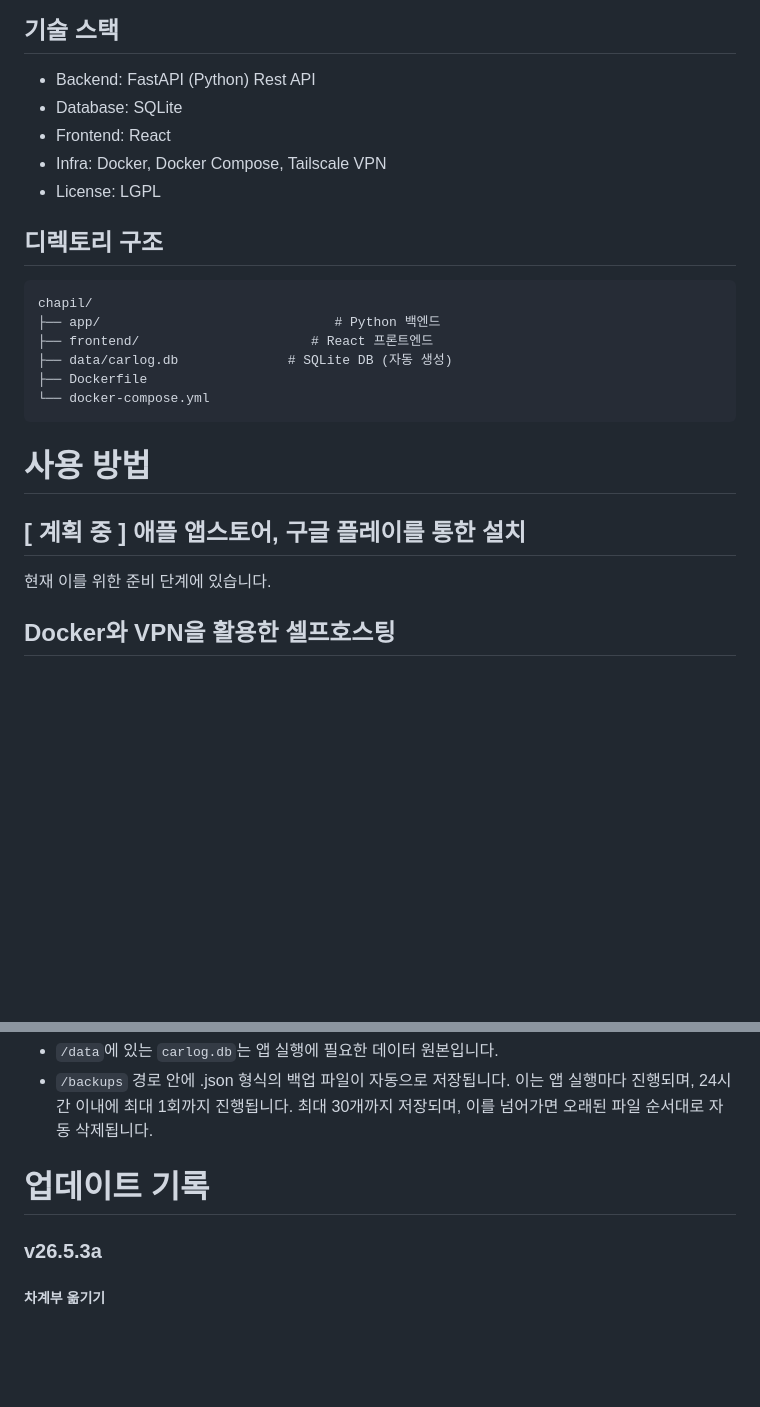
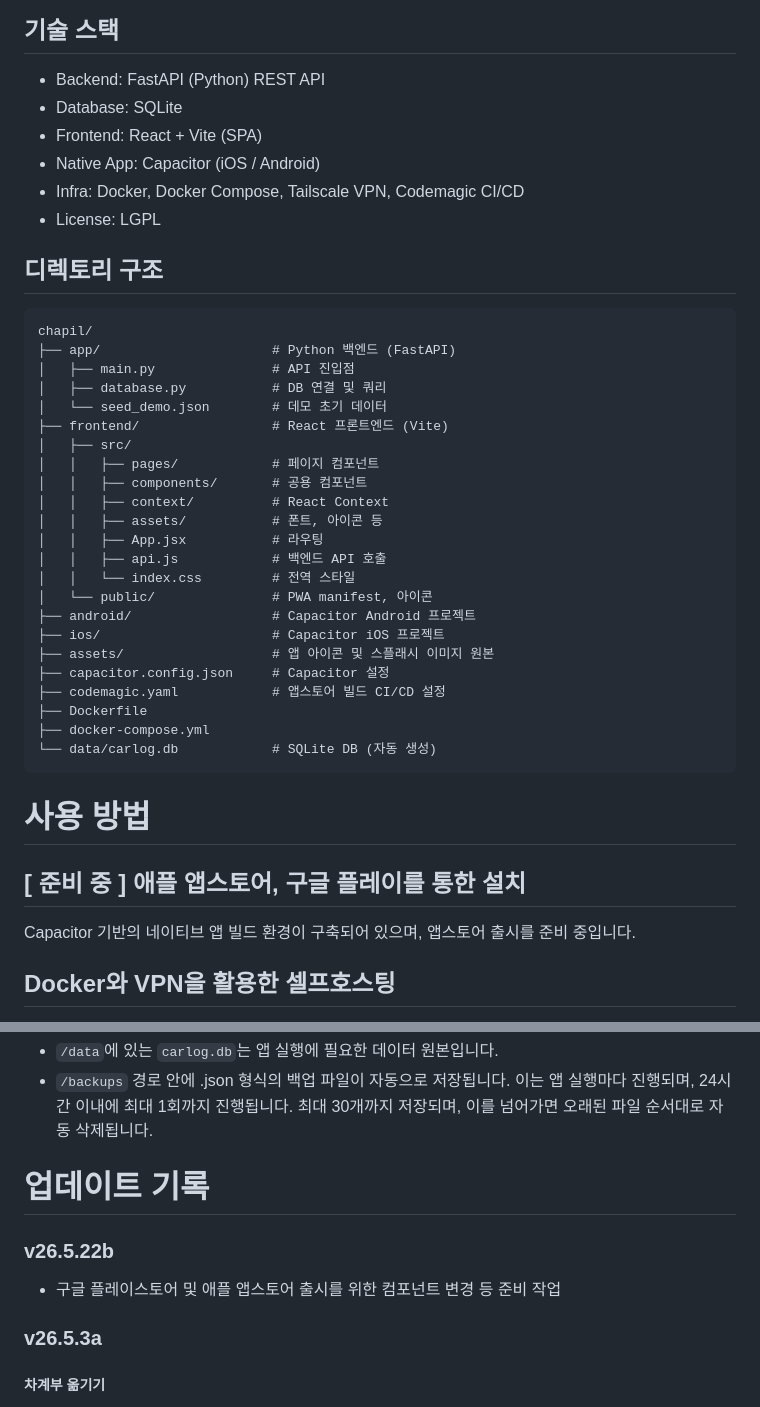
Before and after one commit to laboranto/chapil, a Markdown page: README.md, 2 parts joined by grey strips. Rendered like a GitHub page; blank space fills up the shorter version.

Commit message:
Update README: tech stack and directory structure
Co-Authored-By: Claude Sonnet 4.6 <noreply@anthropic.com>

````diff
--- a/README.md
+++ b/README.md
@@ -9,25 +9,43 @@
 <img src="screenshot_v260428a.jpg" alt="8개의 스크린샷이 4열 2행으로 나열되어 있다. 윗줄은 라이트모드, 아랫줄은 다크모드 테마가 적용된 모습. 왼쪽부터 차례로 홈, 주유 기록, 주유 기록 양식, 설정 화면이다." width="800">
 
 ## 기술 스택
-- Backend: FastAPI (Python) Rest API
+- Backend: FastAPI (Python) REST API
 - Database: SQLite
-- Frontend: React
-- Infra: Docker, Docker Compose, Tailscale VPN
+- Frontend: React + Vite (SPA)
+- Native App: Capacitor (iOS / Android)
+- Infra: Docker, Docker Compose, Tailscale VPN, Codemagic CI/CD
 - License: LGPL
 
 ## 디렉토리 구조
 ```
 chapil/
-├── app/                              # Python 백엔드
-├── frontend/                      # React 프론트엔드
-├── data/carlog.db              # SQLite DB (자동 생성)
+├── app/                      # Python 백엔드 (FastAPI)
+│   ├── main.py               # API 진입점
+│   ├── database.py           # DB 연결 및 쿼리
+│   └── seed_demo.json        # 데모 초기 데이터
+├── frontend/                 # React 프론트엔드 (Vite)
+│   ├── src/
+│   │   ├── pages/            # 페이지 컴포넌트
+│   │   ├── components/       # 공용 컴포넌트
+│   │   ├── context/          # React Context
+│   │   ├── assets/           # 폰트, 아이콘 등
+│   │   ├── App.jsx           # 라우팅
+│   │   ├── api.js            # 백엔드 API 호출
+│   │   └── index.css         # 전역 스타일
+│   └── public/               # PWA manifest, 아이콘
+├── android/                  # Capacitor Android 프로젝트
+├── ios/                      # Capacitor iOS 프로젝트
+├── assets/                   # 앱 아이콘 및 스플래시 이미지 원본
+├── capacitor.config.json     # Capacitor 설정
+├── codemagic.yaml            # 앱스토어 빌드 CI/CD 설정
 ├── Dockerfile
-└── docker-compose.yml
+├── docker-compose.yml
+└── data/carlog.db            # SQLite DB (자동 생성)
 ```
 
 # 사용 방법
-## [ 계획 중 ] 애플 앱스토어, 구글 플레이를 통한 설치
-현재 이를 위한 준비 단계에 있습니다.
+## [ 준비 중 ] 애플 앱스토어, 구글 플레이를 통한 설치
+Capacitor 기반의 네이티브 앱 빌드 환경이 구축되어 있으며, 앱스토어 출시를 준비 중입니다.
 
 ## Docker와 VPN을 활용한 셀프호스팅
 저는 이 앱을 집에 있는 NAS에 설치된 Docker를 통해 배포하여 사용하고 있습니다. 사용자가 직접 설치하여 사용할 것을 염두에 둔 것으로, 아직 로그인 기능을 구현하지 않았습니다. 장기적으로는 지원할 계획을 갖고 있습니다. 지금은 각자 사용하시는 NAS를 비롯한 홈서버, 웹호스팅(AWS 등) 등으로 직접 구동하셔야 합니다.
@@ -63,6 +81,8 @@ docker compose up -d --build
 - `/backups` 경로 안에 .json 형식의 백업 파일이 자동으로 저장됩니다. 이는 앱 실행마다 진행되며, 24시간 이내에 최대 1회까지 진행됩니다. 최대 30개까지 저장되며, 이를 넘어가면 오래된 파일 순서대로 자동 삭제됩니다.
 
 # 업데이트 기록
+### v26.5.22b
+- 구글 플레이스토어 및 애플 앱스토어 출시를 위한 컴포넌트 변경 등 준비 작업
 ### v26.5.3a
 ##### 차계부 옮기기
 - 데이터 가져오기 기능이 더욱 간편해졌습니다. 이제 기존에 사용하던 차계부 앱에서 저장한 엑셀 파일(xlsx) 하나만 준비하세요.
````
